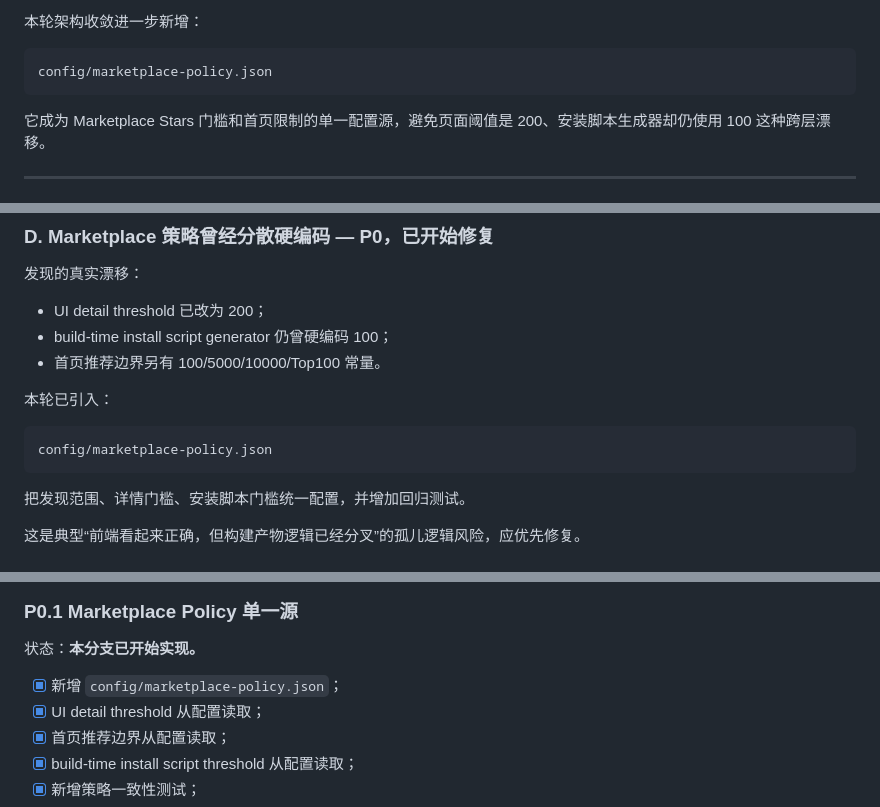
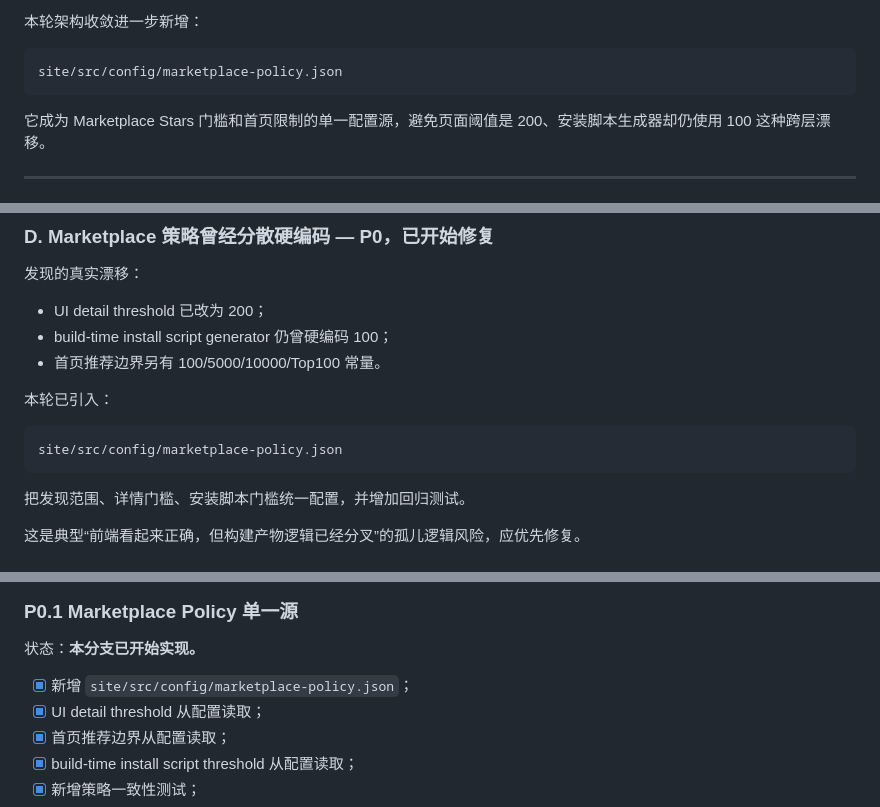
Before and after one commit to coeasy/dsh-go, a Markdown page: docs/architecture/dsh-go-current-architecture-and-optimization-v1.md, 3 parts joined by grey strips. Rendered like a GitHub page.

Commit message:
docs(architecture): correct canonical marketplace policy location

````diff
--- a/docs/architecture/dsh-go-current-architecture-and-optimization-v1.md
+++ b/docs/architecture/dsh-go-current-architecture-and-optimization-v1.md
@@ -172,7 +172,7 @@ PR #136 后的规则：
 本轮架构收敛进一步新增：
 
 ```text
-config/marketplace-policy.json
+site/src/config/marketplace-policy.json
 ```
 
 它成为 Marketplace Stars 门槛和首页限制的单一配置源，避免页面阈值是 200、安装脚本生成器却仍使用 100 这种跨层漂移。
@@ -507,7 +507,7 @@ runtime/adapters            CLI / Host / Desktop / MCP / legacy compatibility
 本轮已引入：
 
 ```text
-config/marketplace-policy.json
+site/src/config/marketplace-policy.json
 ```
 
 把发现范围、详情门槛、安装脚本门槛统一配置，并增加回归测试。
@@ -601,7 +601,7 @@ docs/history/...                   历史方案
 
 状态：**本分支已开始实现。**
 
-- [x] 新增 `config/marketplace-policy.json`；
+- [x] 新增 `site/src/config/marketplace-policy.json`；
 - [x] UI detail threshold 从配置读取；
 - [x] 首页推荐边界从配置读取；
 - [x] build-time install script threshold 从配置读取；
````
